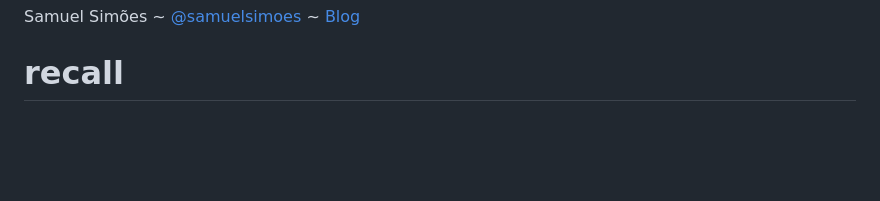
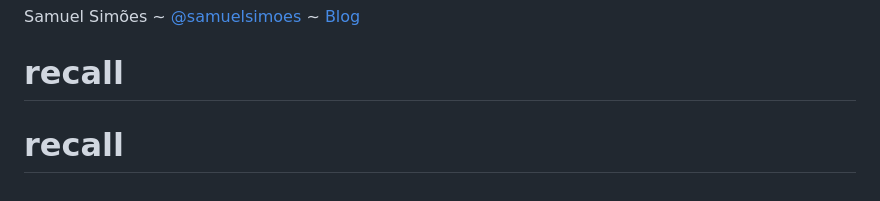
Before and after one commit to assaf-m/recall, a Markdown page: README.md, the part around the change. Drawn GitHub-style; blank space fills up the shorter version.

```diff
--- a/README.md
+++ b/README.md
@@ -112,3 +112,4 @@ ApiCall({ key: secrets.key });
 -------------
 Samuel Simões ~ [@samuelsimoes](https://twitter.com/samuelsimoes) ~ [Blog](http://blog.samuelsimoes.com/)
 # recall
+# recall
```
